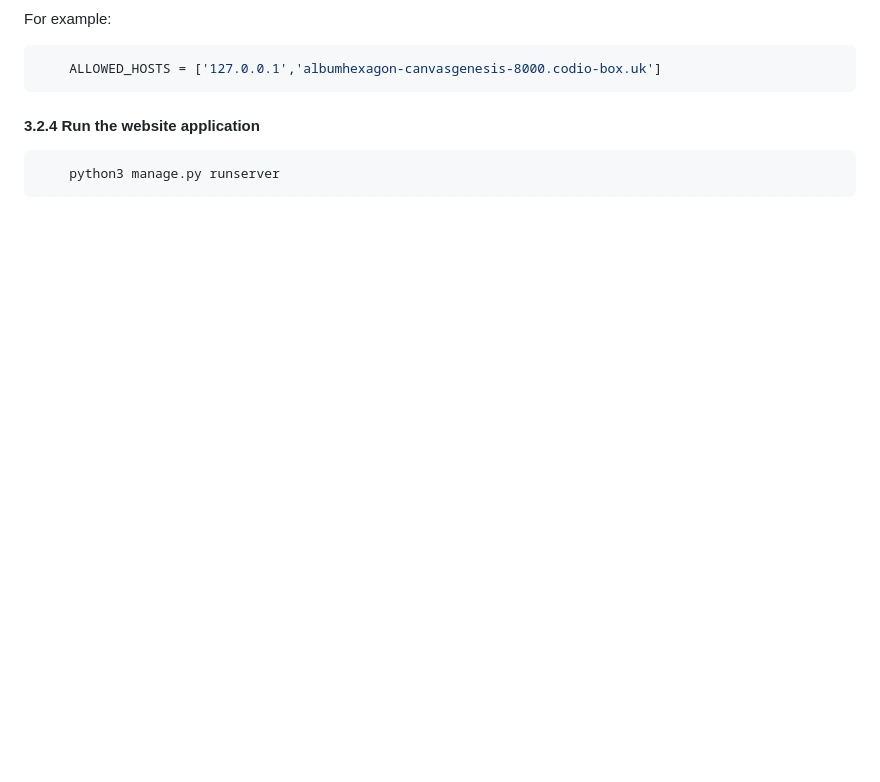
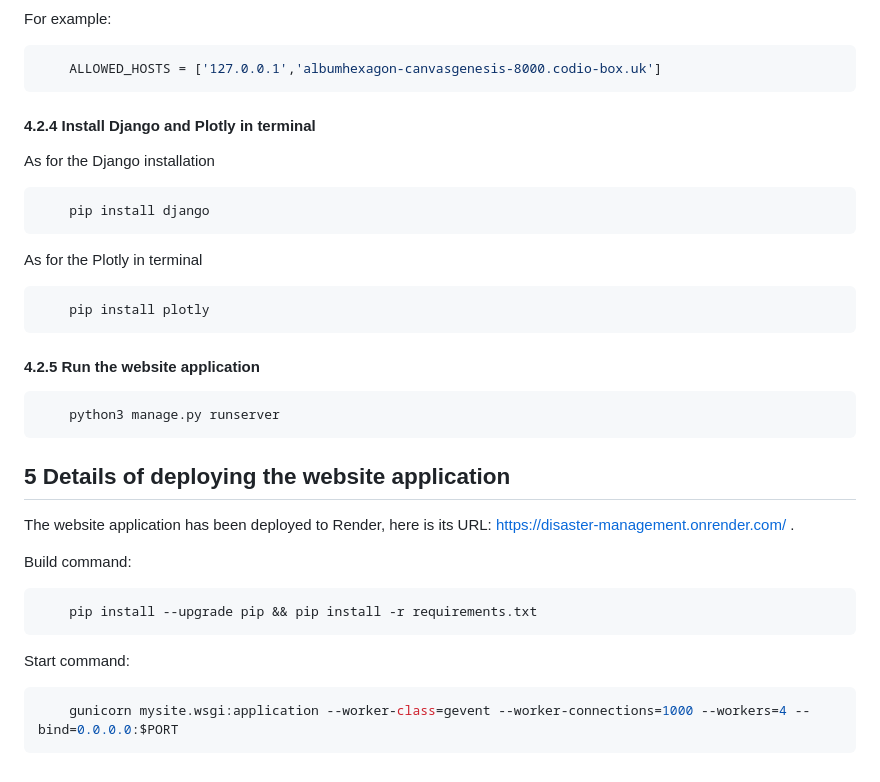
Before and after one commit to LucasZhengrui/Enterprise_Software_Dev, a Markdown page: README.md, the part around the change printed below. Drawn GitHub-style; blank space fills up the shorter version.

````diff
--- a/README.md
+++ b/README.md
@@ -348,8 +366,38 @@ For example:
     ALLOWED_HOSTS = ['127.0.0.1','albumhexagon-canvasgenesis-8000.codio-box.uk']
 ```
 
-#### 3.2.4 Run the website application
+#### 4.2.4 Install Django and Plotly in terminal
+
+As for the Django installation
+
+``` shell
+    pip install django
+```
+
+As for the Plotly in terminal
+
+``` shell
+    pip install plotly
+```
+
+#### 4.2.5 Run the website application
 
 ``` shell
     python3 manage.py runserver
 ```
+
+## 5 Details of deploying the website application
+
+The website application has been deployed to Render, here is its URL: https://disaster-management.onrender.com/ .
+
+Build command:
+
+``` shell
+    pip install --upgrade pip && pip install -r requirements.txt
+```
+
+Start command:
+
+``` shell
+    gunicorn mysite.wsgi:application --worker-class=gevent --worker-connections=1000 --workers=4 --bind=0.0.0.0:$PORT
+```
````
Also changed, not shown: other parts of README.md (+30 -12 lines).
